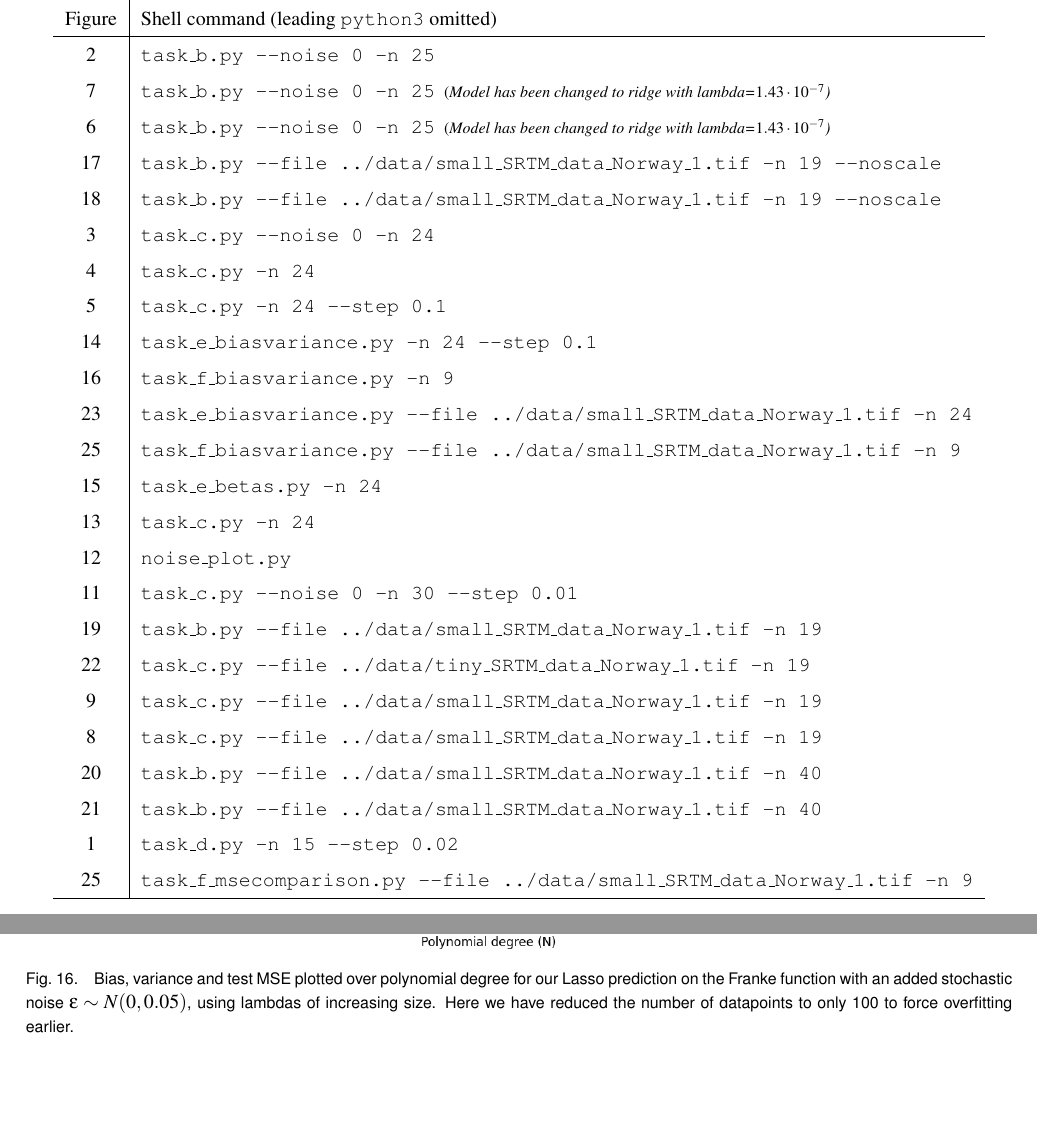
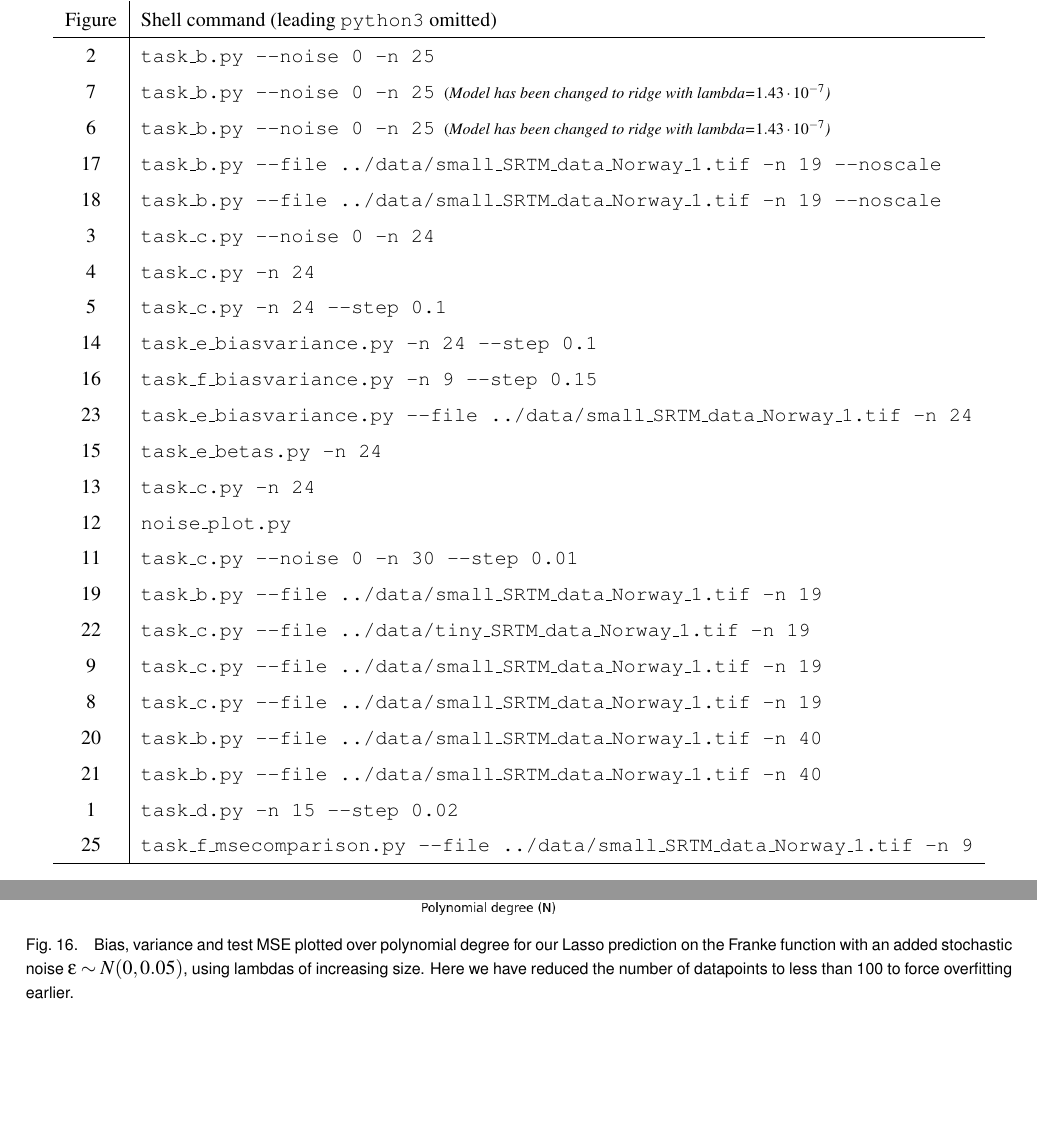
Before and after one commit to jonatan-hanssen/3155-project1, a LaTeX document (doc/paper.tex): two parts of pages 12 and 17 of 21, joined at a grey line, cut so that both start at the same text. Compiled offline with pdfLaTeX.

Commit message:
More paper

```diff
--- a/doc/paper.tex
+++ b/doc/paper.tex
@@ -707,9 +707,8 @@ Figure & Shell command (leading \texttt{python3} omitted) \\
 \ref{frankenoisemse} & \texttt{task\_c.py -n 24}\\
 \ref{frankiebiasvariance} & \texttt{task\_c.py -n 24 --step 0.1}\\
 \ref{frankiedifflambdas} & \texttt{task\_e\_biasvariance.py -n 24 --step 0.1}\\
-\ref{frankedifflambdaslasso} & \texttt{task\_f\_biasvariance.py -n 9}\\
+\ref{frankedifflambdaslasso} & \texttt{task\_f\_biasvariance.py -n 9 --step 0.15}\\
 \ref{real1ridgedifflambdas} & \texttt{task\_e\_biasvariance.py --file ../data/small\_SRTM\_data\_Norway\_1.tif -n 24}\\
-\ref{real1msecomparison} & \texttt{task\_f\_biasvariance.py --file ../data/small\_SRTM\_data\_Norway\_1.tif -n 9}\\
 \ref{frankeridgebetas} & \texttt{task\_e\_betas.py -n 24}\\
 \ref{frankenoisybeta} & \texttt{task\_c.py -n 24}\\
 \ref{frankienoisecomparison} & \texttt{noise\_plot.py}\\
@@ -774,7 +773,7 @@ Figure & Shell command (leading \texttt{python3} omitted) \\
 
 \begin{figure*}
 \centerline{\includegraphics[width=3.25in]{figure/frankedifflambdaslasso.png}}
-\caption{Bias, variance and test MSE plotted over polynomial degree for our Lasso prediction on the Franke function with an added stochastic noise $\epsilon \sim N(0,0.05)$, using lambdas of increasing size. Here we have reduced the number of datapoints to only 100 to force overfitting earlier.}
+\caption{Bias, variance and test MSE plotted over polynomial degree for our Lasso prediction on the Franke function with an added stochastic noise $\epsilon \sim N(0,0.05)$, using lambdas of increasing size. Here we have reduced the number of datapoints to less than 100 to force overfitting earlier.}
 \label{frankedifflambdaslasso}
 \end{figure*}
 
```
